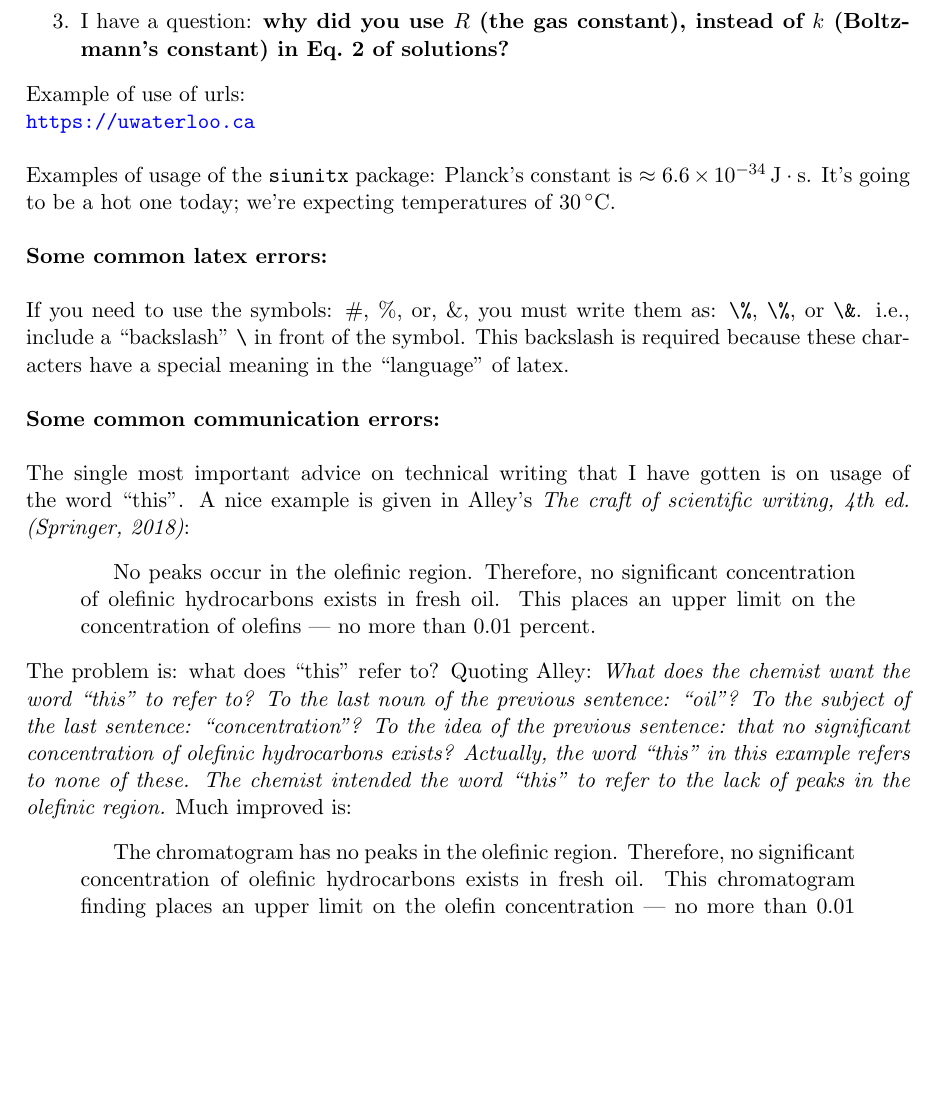
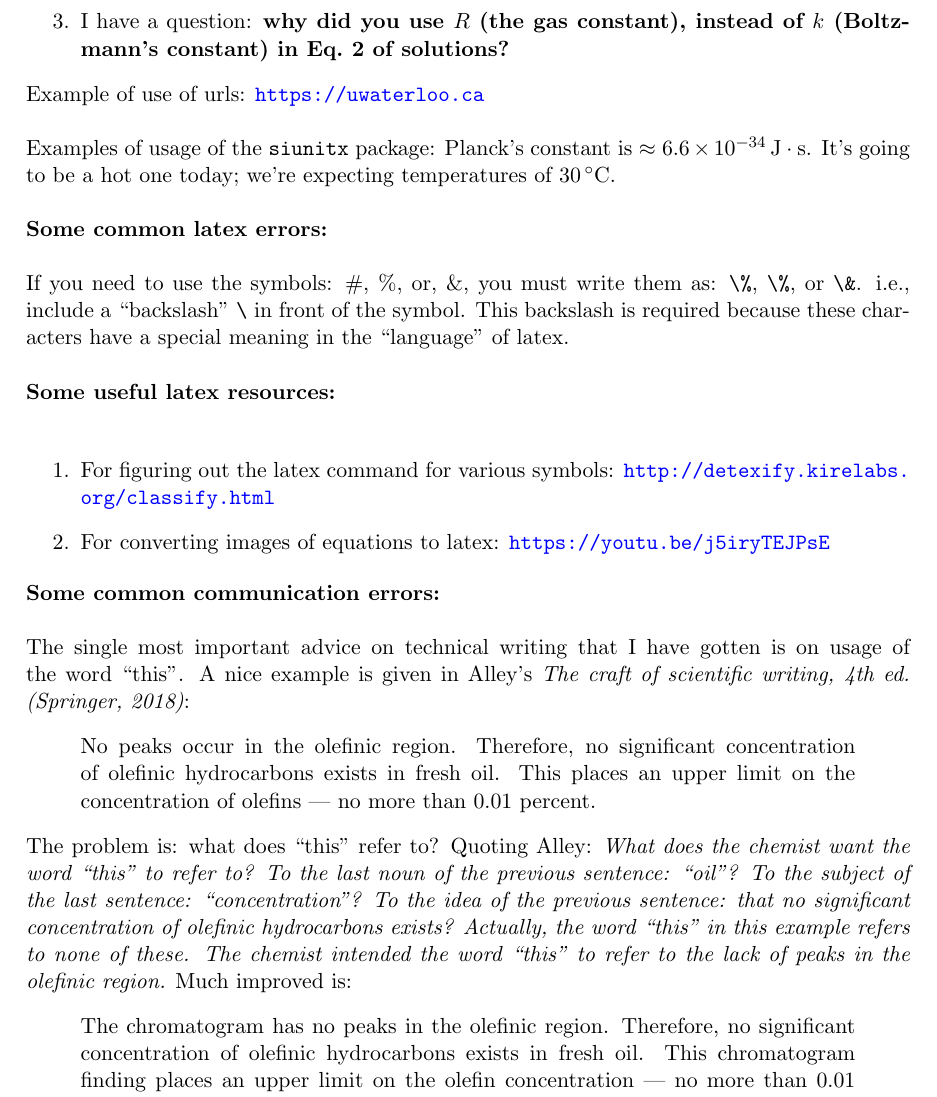
Before and after one commit to jddmartin/example_report_for_phys358, a LaTeX problem sheet (example_report_for_phys358.tex): part of page 2 of 2, cut so that both start at the same text, the shorter picture padded with empty space. Compiled offline with pdfLaTeX.

Commit message:
Add links to detexify etc...

```diff
--- a/example_report_for_phys358.tex
+++ b/example_report_for_phys358.tex
@@ -59,7 +59,7 @@ Example of the use of enumerated lists:  Summarizing the problems that I worked
 \end{enumerate}
 
 \noindent
-Example of use of urls: \\ \url{https://uwaterloo.ca}\\
+Example of use of urls: \url{https://uwaterloo.ca}\\
 
 \noindent
 Examples of usage of the \verb$siunitx$ package: Planck's constant is $ \approx \SI{6.6e-34}{J \cdot s}$.  It's going to be a hot one today; we're expecting temperatures of $\SI{30}{\celsius}$.\\
@@ -71,15 +71,28 @@ Examples of usage of the \verb$siunitx$ package: Planck's constant is $ \approx
 If you need to use the symbols: \#, \%, or, \&, you must write them as: \verb$\%$, \verb$\%$, or \verb$\&$.  i.e., include a ``backslash'' \verb$\$ in front of the symbol.  This backslash is required because these characters have a special meaning in the ``language'' of latex.\\
 
 \noindent
+{\bf Some useful latex resources:}\\
+
+\begin{enumerate}
+\item
+For figuring out the latex command for various symbols:
+\url{http://detexify.kirelabs.org/classify.html}
+
+\item
+For converting images of equations to latex:
+\url{https://youtu.be/j5iryTEJPsE}
+\end{enumerate}
+
+\noindent
 {\bf Some common communication errors:}\\
 
 \noindent
 The single most important advice on technical writing that I have gotten is on usage of the word ``this''.  A nice example is given in Alley's {\em The craft of scientific writing, 4th ed. (Springer, 2018)}:
-\begin{quotation}
+\begin{quotation}\noindent
 No peaks occur in the olefinic region. Therefore, no significant concentration of olefinic hydrocarbons exists in fresh oil. This places an upper limit on the concentration of olefins --- no more than 0.01 percent.
 \end{quotation}
 The problem is: what does ``this'' refer to?  Quoting Alley: \textit{What does the chemist want the word ``this'' to refer to? To the last noun of the previous sentence: ``oil''? To the subject of the last sentence: ``concentration''? To the idea of the previous sentence: that no significant concentration of olefinic hydrocarbons exists? Actually, the word ``this'' in this example refers to none of these. The chemist intended the word ``this'' to refer to the lack of peaks in the olefinic region.}
 Much improved is:
-\begin{quotation}
+\begin{quotation}\noindent
 The chromatogram has no peaks in the olefinic region. Therefore, no significant concentration of olefinic hydrocarbons exists in fresh oil. This chromatogram finding places an upper limit on the olefin concentration --- no more than 0.01 percent.
 \end{quotation}
```
Also changed, not shown: example_report_for_phys358.tex (2 more changed lines).
